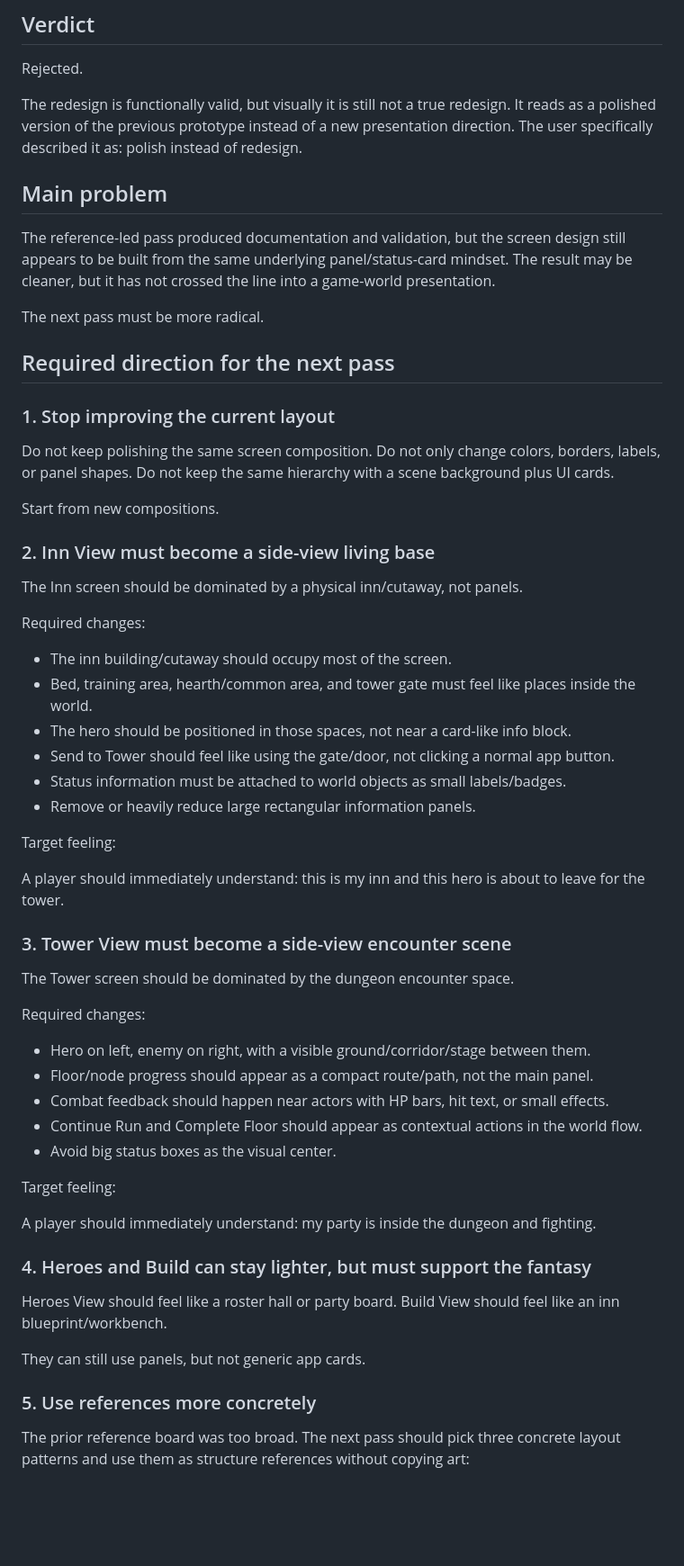
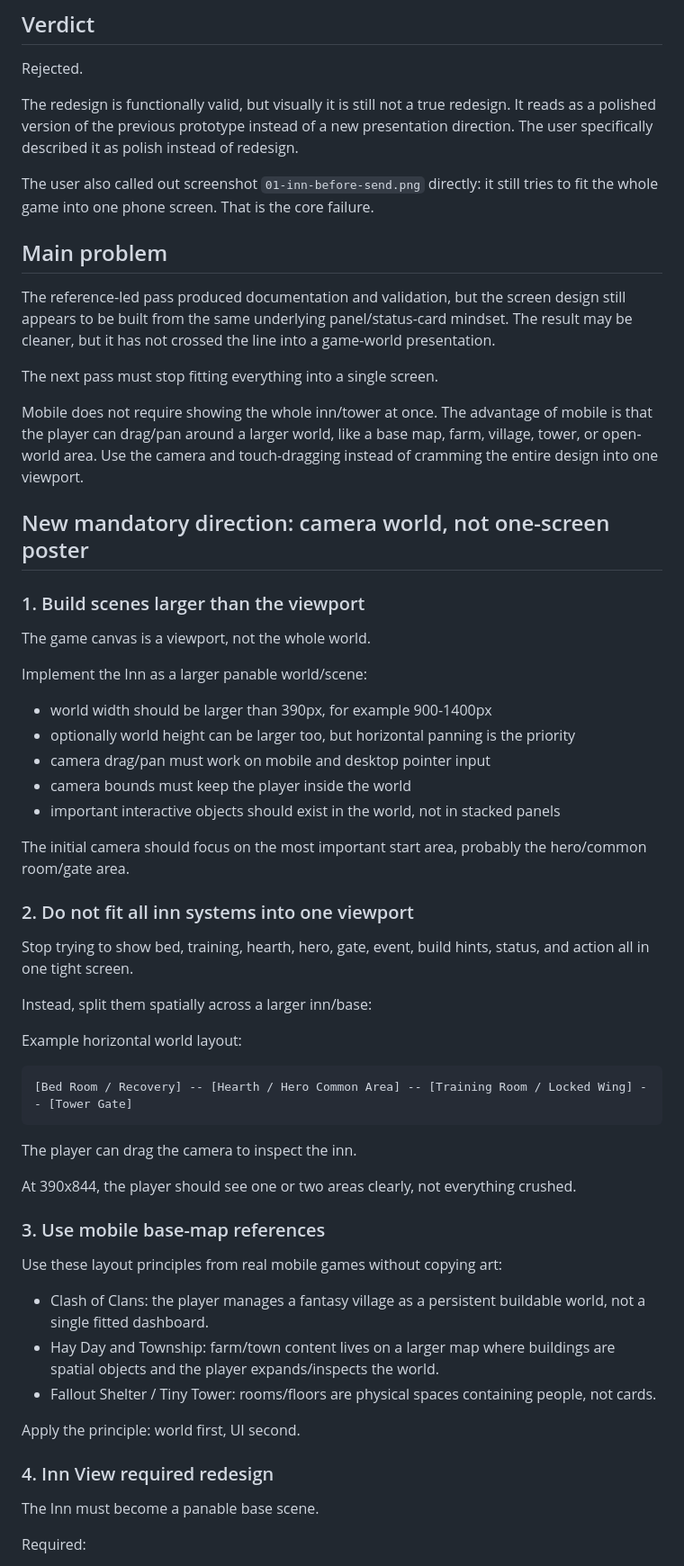
Before and after one commit to Mamduh5/Idle-Dungeon-Inn, a Markdown page: review/redesign-09/CHATGPT_FEEDBACK.md, the part around one of its changes. Shown at 90% size. Drawn GitHub-style; blank space fills up the shorter version.

Commit message:
docs: strengthen redesign feedback for panable world UI

````diff
--- a/review/redesign-09/CHATGPT_FEEDBACK.md
+++ b/review/redesign-09/CHATGPT_FEEDBACK.md
@@ -6,65 +6,63 @@ STATUS: REQUEST_CHANGES
 
 Rejected.
 
-The redesign is functionally valid, but visually it is still not a true redesign. It reads as a polished version of the previous prototype instead of a new presentation direction. The user specifically described it as: polish instead of redesign.
+The redesign is functionally valid, but visually it is still not a true redesign. It reads as a polished version of the previous prototype instead of a new presentation direction. The user specifically described it as polish instead of redesign.
+
+The user also called out screenshot `01-inn-before-send.png` directly: it still tries to fit the whole game into one phone screen. That is the core failure.
 
 ## Main problem
 
 The reference-led pass produced documentation and validation, but the screen design still appears to be built from the same underlying panel/status-card mindset. The result may be cleaner, but it has not crossed the line into a game-world presentation.
 
-The next pass must be more radical.
+The next pass must stop fitting everything into a single screen.
 
-## Required direction for the next pass
+Mobile does not require showing the whole inn/tower at once. The advantage of mobile is that the player can drag/pan around a larger world, like a base map, farm, village, tower, or open-world area. Use the camera and touch-dragging instead of cramming the entire design into one viewport.
 
-### 1. Stop improving the current layout
+## New mandatory direction: camera world, not one-screen poster
 
-Do not keep polishing the same screen composition.
-Do not only change colors, borders, labels, or panel shapes.
-Do not keep the same hierarchy with a scene background plus UI cards.
+### 1. Build scenes larger than the viewport
 
-Start from new compositions.
+The game canvas is a viewport, not the whole world.
 
-### 2. Inn View must become a side-view living base
+Implement the Inn as a larger panable world/scene:
 
-The Inn screen should be dominated by a physical inn/cutaway, not panels.
+- world width should be larger than 390px, for example 900-1400px
+- optionally world height can be larger too, but horizontal panning is the priority
+- camera drag/pan must work on mobile and desktop pointer input
+- camera bounds must keep the player inside the world
+- important interactive objects should exist in the world, not in stacked panels
 
-Required changes:
+The initial camera should focus on the most important start area, probably the hero/common room/gate area.
 
-- The inn building/cutaway should occupy most of the screen.
-- Bed, training area, hearth/common area, and tower gate must feel like places inside the world.
-- The hero should be positioned in those spaces, not near a card-like info block.
-- Send to Tower should feel like using the gate/door, not clicking a normal app button.
-- Status information must be attached to world objects as small labels/badges.
-- Remove or heavily reduce large rectangular information panels.
+### 2. Do not fit all inn systems into one viewport
 
-Target feeling:
+Stop trying to show bed, training, hearth, hero, gate, event, build hints, status, and action all in one tight screen.
 
-A player should immediately understand: this is my inn and this hero is about to leave for the tower.
+Instead, split them spatially across a larger inn/base:
 
-### 3. Tower View must become a side-view encounter scene
+Example horizontal world layout:
 
-The Tower screen should be dominated by the dungeon encounter space.
+```text
+[Bed Room / Recovery] -- [Hearth / Hero Common Area] -- [Training Room / Locked Wing] -- [Tower Gate]
+```
 
-Required changes:
+The player can drag the camera to inspect the inn.
 
-- Hero on left, enemy on right, with a visible ground/corridor/stage between them.
-- Floor/node progress should appear as a compact route/path, not the main panel.
-- Combat feedback should happen near actors with HP bars, hit text, or small effects.
-- Continue Run and Complete Floor should appear as contextual actions in the world flow.
-- Avoid big status boxes as the visual center.
+At 390x844, the player should see one or two areas clearly, not everything crushed.
 
-Target feeling:
+### 3. Use mobile base-map references
 
-A player should immediately understand: my party is inside the dungeon and fighting.
+Use these layout principles from real mobile games without copying art:
 
-### 4. Heroes and Build can stay lighter, but must support the fantasy
+- Clash of Clans: the player manages a fantasy village as a persistent buildable world, not a single fitted dashboard.
+- Hay Day and Township: farm/town content lives on a larger map where buildings are spatial objects and the player expands/inspects the world.
+- Fallout Shelter / Tiny Tower: rooms/floors are physical spaces containing people, not cards.
 
-Heroes View should feel like a roster hall or party board.
-Build View should feel like an inn blueprint/workbench.
+Apply the principle: world first, UI second.
 
-They can still use panels, but not generic app cards.
+### 4. Inn View required redesign
 
-### 5. Use references more concretely
+The Inn must become a panable base scene.
 
-The prior reference board was too broad. The next pass should pick three concrete layout patterns and use them as structure references without copying art:
+Required:
 
````
Also changed, not shown: other parts of review/redesign-09/CHATGPT_FEEDBACK.md (+96 -16 lines).
